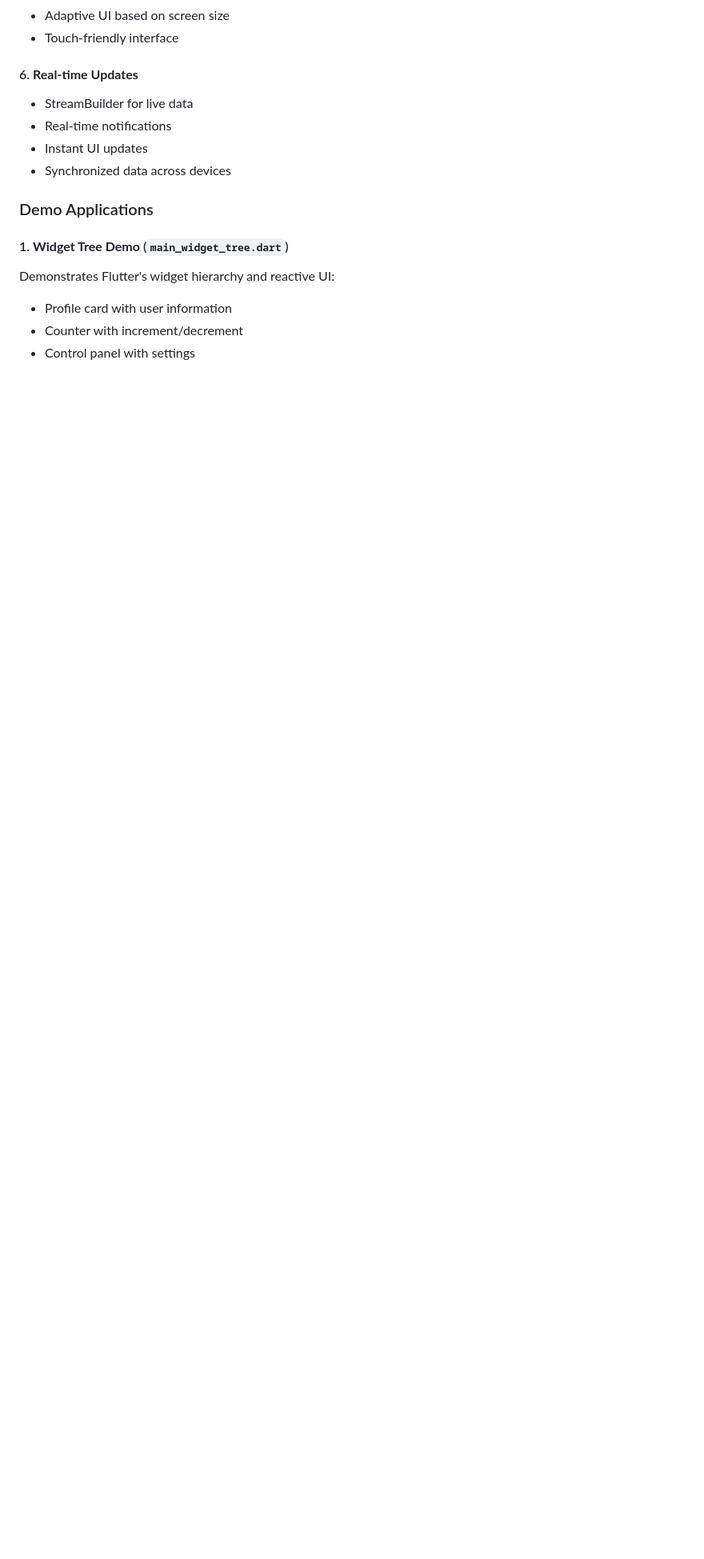
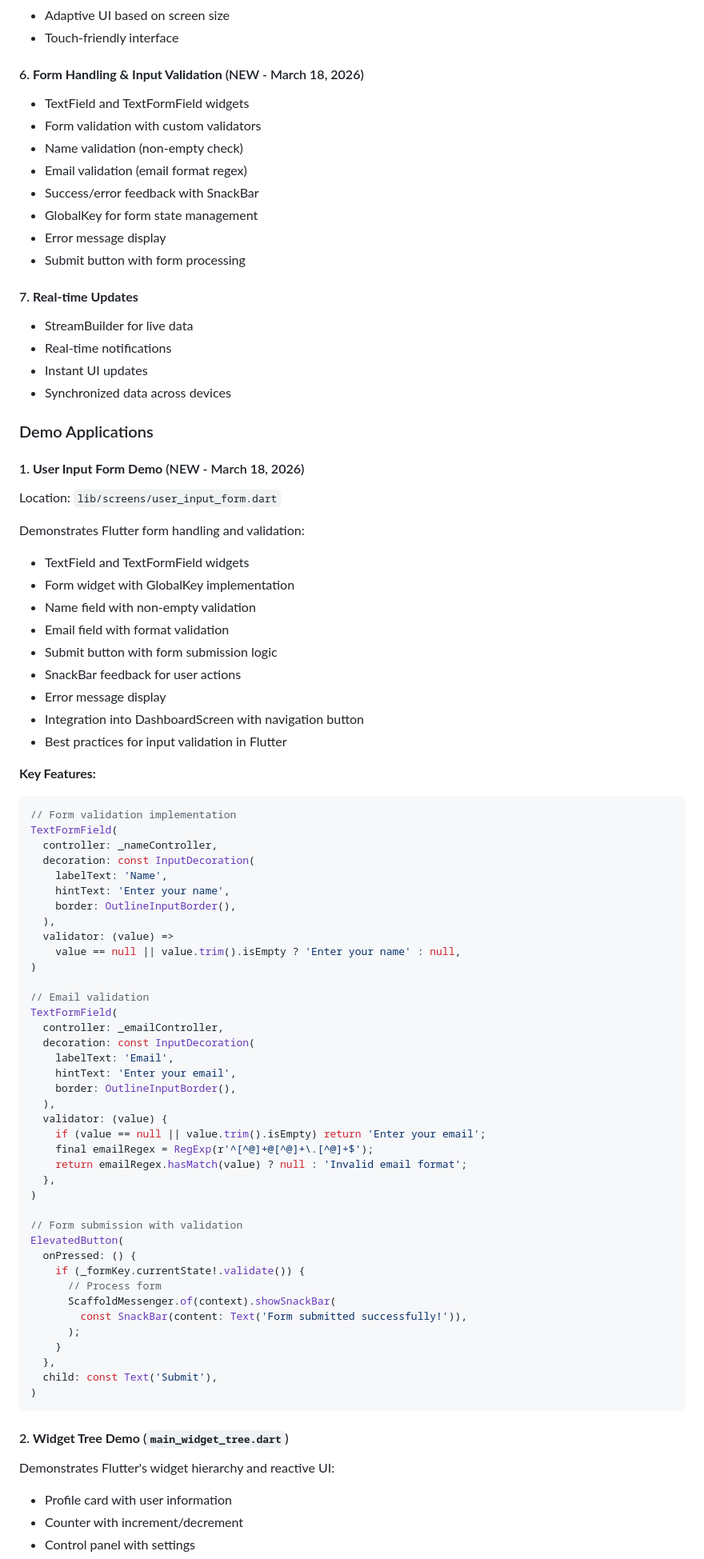
Before and after one commit to kalviumcommunity/S85-0226-LoyaltyLite-FlutterFirebase-SmartKirana, a Markdown page: documentation.md, the part around one of its changes. Shown at 80% size. Rendered like a GitHub page; blank space fills up the shorter version.

Commit message:
feat: enhance UI architecture with form handling, validation, and Firebase-ready structure

````diff
--- a/documentation.md
+++ b/documentation.md
@@ -413,7 +429,17 @@ SmartKirana/
 - Adaptive UI based on screen size
 - Touch-friendly interface
 
-#### 6. **Real-time Updates**
+#### 6. **Form Handling & Input Validation** (NEW - March 18, 2026)
+- TextField and TextFormField widgets
+- Form validation with custom validators
+- Name validation (non-empty check)
+- Email validation (email format regex)
+- Success/error feedback with SnackBar
+- GlobalKey for form state management
+- Error message display
+- Submit button with form processing
+
+#### 7. **Real-time Updates**
 - StreamBuilder for live data
 - Real-time notifications
 - Instant UI updates
@@ -421,7 +447,64 @@ SmartKirana/
 
 ### Demo Applications
 
-#### 1. **Widget Tree Demo** (`main_widget_tree.dart`)
+#### 1. **User Input Form Demo** (NEW - March 18, 2026)
+Location: `lib/screens/user_input_form.dart`
+
+Demonstrates Flutter form handling and validation:
+- TextField and TextFormField widgets
+- Form widget with GlobalKey implementation
+- Name field with non-empty validation
+- Email field with format validation
+- Submit button with form submission logic
+- SnackBar feedback for user actions
+- Error message display
+- Integration into DashboardScreen with navigation button
+- Best practices for input validation in Flutter
+
+**Key Features:**
+```dart
+// Form validation implementation
+TextFormField(
+  controller: _nameController,
+  decoration: const InputDecoration(
+    labelText: 'Name',
+    hintText: 'Enter your name',
+    border: OutlineInputBorder(),
+  ),
+  validator: (value) =>
+    value == null || value.trim().isEmpty ? 'Enter your name' : null,
+)
+
+// Email validation
+TextFormField(
+  controller: _emailController,
+  decoration: const InputDecoration(
+    labelText: 'Email',
+    hintText: 'Enter your email',
+    border: OutlineInputBorder(),
+  ),
+  validator: (value) {
+    if (value == null || value.trim().isEmpty) return 'Enter your email';
+    final emailRegex = RegExp(r'^[^@]+@[^@]+\.[^@]+$');
+    return emailRegex.hasMatch(value) ? null : 'Invalid email format';
+  },
+)
+
+// Form submission with validation
+ElevatedButton(
+  onPressed: () {
+    if (_formKey.currentState!.validate()) {
+      // Process form
+      ScaffoldMessenger.of(context).showSnackBar(
+        const SnackBar(content: Text('Form submitted successfully!')),
+      );
+    }
+  },
+  child: const Text('Submit'),
+)
+```
+
+#### 2. **Widget Tree Demo** (`main_widget_tree.dart`)
 Demonstrates Flutter's widget hierarchy and reactive UI:
 - Profile card with user information
 - Counter with increment/decrement
````
Also changed, not shown: other parts of documentation.md (+29 -7 lines).
